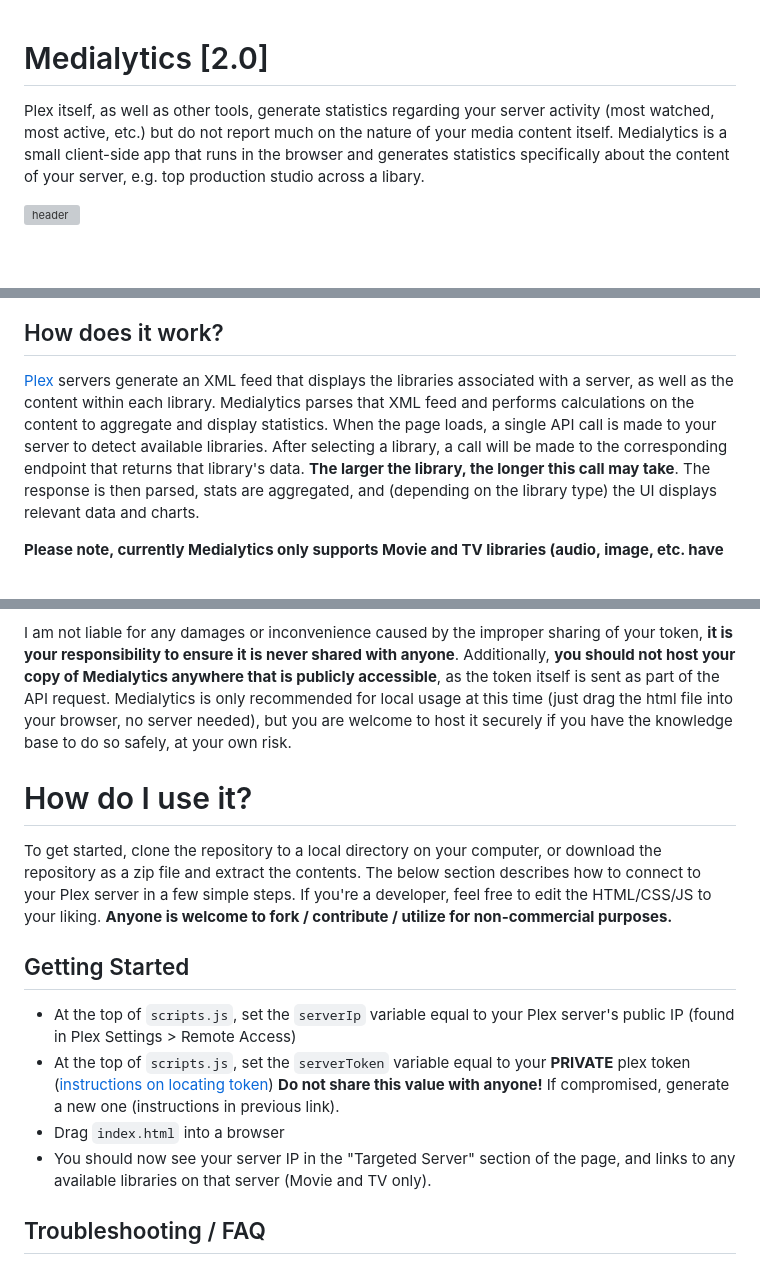
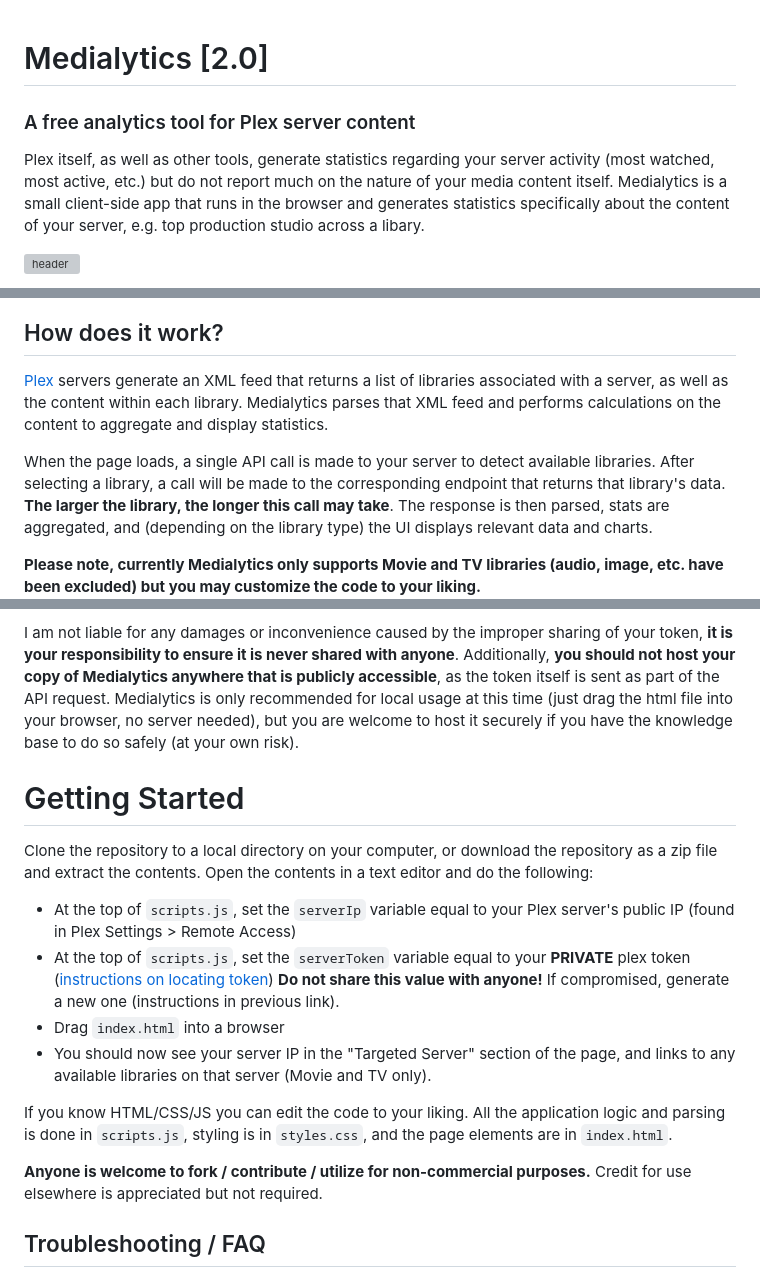
Before and after one commit to Drewpeifer/medialytics, a Markdown page: README.md, 3 parts joined by grey strips. Rendered like a GitHub page; blank space fills up the shorter version; grey boxes are pictures that could not be loaded.

Commit message:
readme updates, added screenshots

```diff
--- a/README.md
+++ b/README.md
@@ -1,4 +1,5 @@
 # Medialytics [2.0]
+### A free analytics tool for Plex server content
 
 Plex itself, as well as other tools, generate statistics regarding your server activity (most watched, most active, etc.)
 but do not report much on the nature of your media content itself. Medialytics is a small client-side app that
@@ -12,8 +11,10 @@ runs in the browser and generates statistics specifically about the content of y
 
 ## How does it work?
-[Plex](http://www.plex.tv) servers generate an XML feed that displays the libraries associated with a server, as well
+[Plex](http://www.plex.tv) servers generate an XML feed that returns a list of libraries associated with a server, as well
 as the content within each library. Medialytics parses that XML feed and performs calculations on the content to
-aggregate and display statistics. When the page loads, a single API call is made to your server to detect available libraries.
+aggregate and display statistics.
+
+When the page loads, a single API call is made to your server to detect available libraries.
 After selecting a library, a call will be made to the corresponding endpoint that returns that library's data. **The larger the library, the
 longer this call may take**. The response is then parsed, stats are aggregated, and (depending on the library type) the UI displays relevant data and charts.
 
@@ -31,18 +32,20 @@ there is no "read-only" option.
 I am not liable for any damages or inconvenience caused by the improper sharing of your token, **it is your responsibility to ensure it is never shared with anyone**.
 Additionally, **you should not host your copy of Medialytics anywhere that is publicly accessible**, as the token itself is sent as part of the API request. Medialytics
 is only recommended for local usage at this time (just drag the html file into your browser, no server needed), but you are welcome to host it securely if you have the knowledge base
-to do so safely, at your own risk.
+to do so safely (at your own risk).
 
-# How do I use it?
-To get started, clone the repository to a local directory on your computer, or download the repository as a zip file and extract the contents.
-The below section describes how to connect to your Plex server in a few simple steps. If you're a developer, feel free to edit the HTML/CSS/JS to your liking.
-**Anyone is welcome to fork / contribute / utilize for non-commercial purposes.**
+# Getting Started
+Clone the repository to a local directory on your computer, or download the repository as a zip file and extract the contents. Open the contents in a text editor and do the following:
 
-## Getting Started
 * At the top of `scripts.js`, set the `serverIp` variable equal to your Plex server's public IP (found in Plex Settings > Remote Access)
 * At the top of `scripts.js`, set the `serverToken` variable equal to your **PRIVATE** plex token ([instructions on locating token](https://support.plex.tv/articles/204059436-finding-an-authentication-token-x-plex-token/)) **Do not share this value with anyone!** If compromised, generate a new one (instructions in previous link).
 * Drag `index.html` into a browser
 * You should now see your server IP in the "Targeted Server" section of the page, and links to any available libraries on that server (Movie and TV only).
+
+If you know HTML/CSS/JS you can edit the code to your liking. All the application logic and parsing is done in `scripts.js`, styling is in `styles.css`, and the page elements are
+in `index.html`.
+
+**Anyone is welcome to fork / contribute / utilize for non-commercial purposes.** Credit for use elsewhere is appreciated but not required.
 
 ## Troubleshooting / FAQ
 *Medialytics is not designed for libraries with non-video content (e.g. music, photos, or audiobook functionality is untested). Only Movie and TV libraries will be parsed by default.*
```
Also changed, not shown: other parts of README.md (+2 -4 lines).
